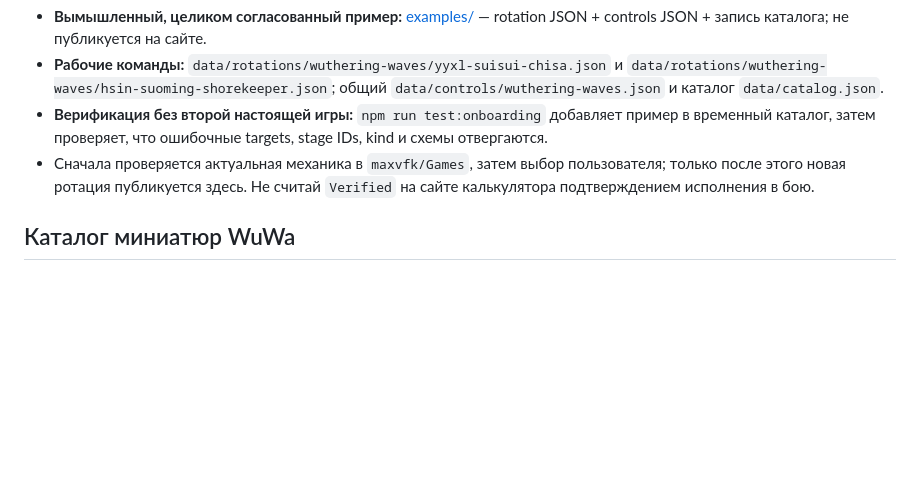
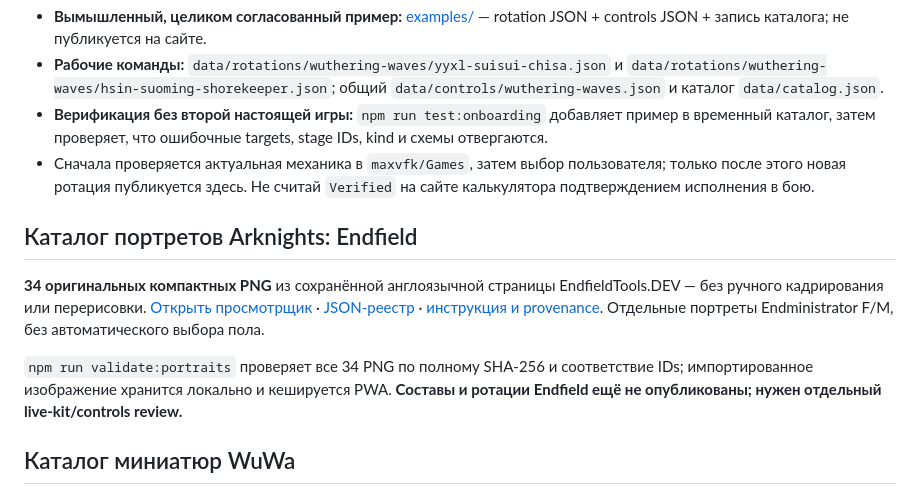
Before and after one commit to maxvfk/game-rotations, a Markdown page: README.md, the part around the change. Drawn GitHub-style; blank space fills up the shorter version.

Commit message:
docs(endfield): route future contributors through original-ID PNG catalog

```diff
--- a/README.md
+++ b/README.md
@@ -25,6 +25,12 @@ npm run catalog:sync -- --team my-team --write                   # обнови
 - **Рабочие команды:** `data/rotations/wuthering-waves/yyxl-suisui-chisa.json` и `data/rotations/wuthering-waves/hsin-suoming-shorekeeper.json`; общий `data/controls/wuthering-waves.json` и каталог `data/catalog.json`.
 - **Верификация без второй настоящей игры:** `npm run test:onboarding` добавляет пример в временный каталог, затем проверяет, что ошибочные targets, stage IDs, kind и схемы отвергаются.
 - Сначала проверяется актуальная механика в `maxvfk/Games`, затем выбор пользователя; только после этого новая ротация публикуется здесь. Не считай `Verified` на сайте калькулятора подтверждением исполнения в бою.
+
+## Каталог портретов Arknights: Endfield
+
+**34 оригинальных компактных PNG** из сохранённой англоязычной страницы EndfieldTools.DEV — без ручного кадрирования или перерисовки. [Открыть просмотрщик](https://maxvfk.github.io/game-rotations/?portraits=arknights-endfield) · [JSON-реестр](data/portraits/arknights-endfield.json) · [инструкция и provenance](docs/ENDFIELD_PORTRAITS.md). Отдельные портреты Endministrator F/M, без автоматического выбора пола.
+
+`npm run validate:portraits` проверяет все 34 PNG по полному SHA-256 и соответствие IDs; импортированное изображение хранится локально и кешируется PWA. **Составы и ротации Endfield ещё не опубликованы; нужен отдельный live-kit/controls review.**
 
 ## Каталог миниатюр WuWa
 
```
